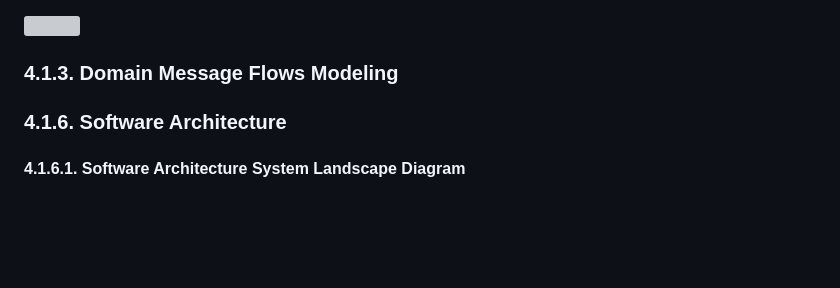
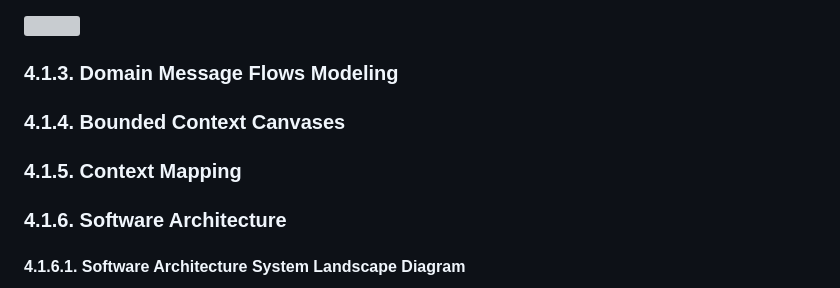
Before and after one commit to Tecny/development-of-iot-solutions-final-project, a Markdown page: README.md, the part around the change. Rendered like a GitHub page; blank space fills up the shorter version; grey boxes are pictures that could not be loaded.

Commit message:
docs: Update cap iv

```diff
--- a/README.md
+++ b/README.md
@@ -1348,6 +1348,9 @@ A través de este enfoque, logramos establecer una comprensión clara de los asp
 
 ### 4.1.3. Domain Message Flows Modeling
 
+### 4.1.4. Bounded Context Canvases
+
+### 4.1.5. Context Mapping
 
 
 ### 4.1.6. Software Architecture
```
